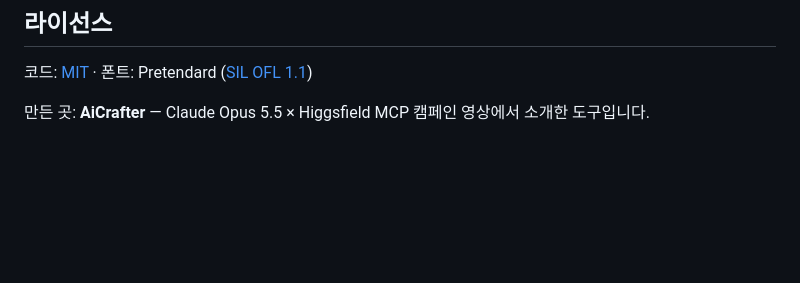
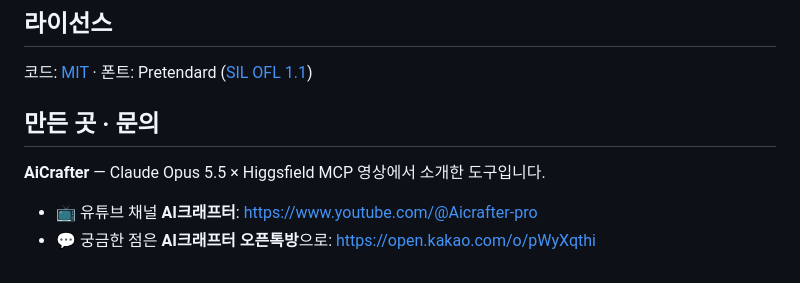
Before and after one commit to AiCrafter-pro/skeleton-to-shorts, a Markdown page: README.md, the part around the change. Rendered like a GitHub page; blank space fills up the shorter version.

Commit message:
README: add YouTube channel and open chat links
Co-Authored-By: Claude Opus 5.5 (1M context) <noreply@anthropic.com>

```diff
--- a/README.md
+++ b/README.md
@@ -78,4 +78,8 @@ python check_setup.py          # 필수 준비물 점검 (키 값은 출력하
 ## 라이선스
 코드: [MIT](LICENSE) · 폰트: Pretendard ([SIL OFL 1.1](app/fonts/OFL-Pretendard.txt))
 
-만든 곳: **AiCrafter** — Claude Opus 5.5 × Higgsfield MCP 캠페인 영상에서 소개한 도구입니다.
+## 만든 곳 · 문의
+**AiCrafter** — Claude Opus 5.5 × Higgsfield MCP 영상에서 소개한 도구입니다.
+
+- 📺 유튜브 채널 **AI크래프터**: https://www.youtube.com/@Aicrafter-pro
+- 💬 궁금한 점은 **AI크래프터 오픈톡방**으로: https://open.kakao.com/o/pWyXqthi
```
